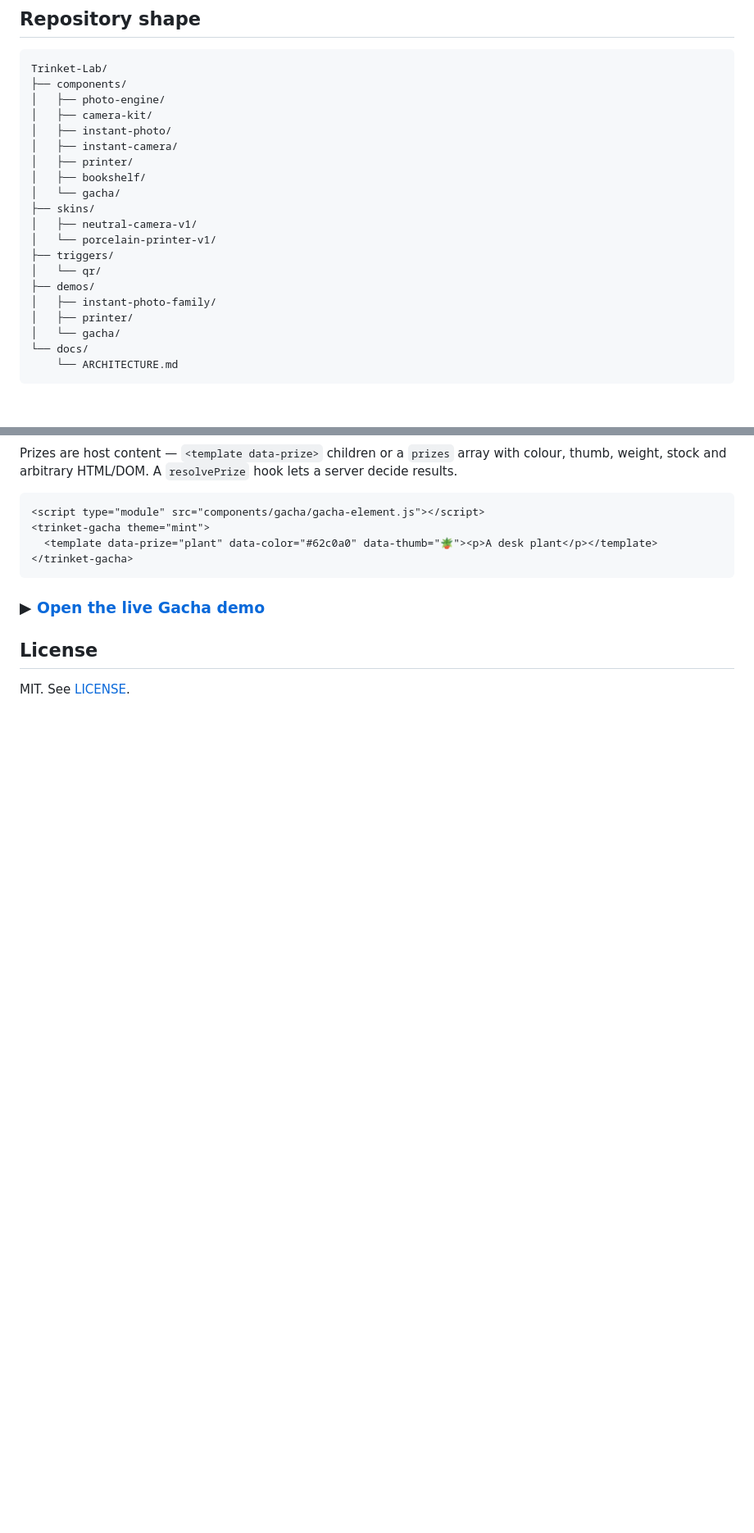
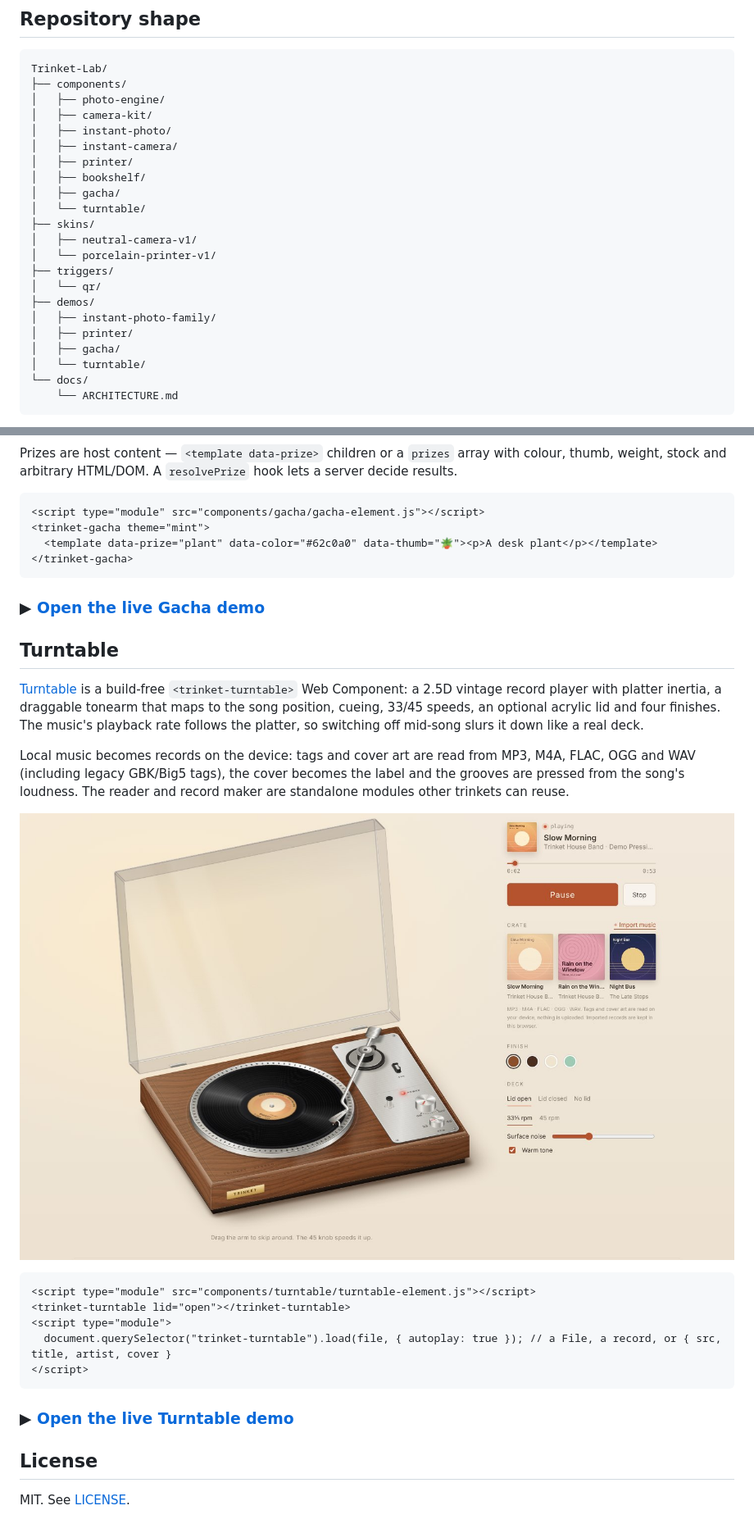
Before and after one commit to lilythking66-hub/Trinket-Lab, a Markdown page: README.md, 2 parts joined by grey strips. Shown at 82% size. Drawn GitHub-style; pictures changed too: docs/demo-images/turntable-demo.jpg (added); blank space fills up the shorter version.

Commit message:
Add reusable Turntable component

```diff
--- a/README.md
+++ b/README.md
@@ -86,7 +87,8 @@ Trinket-Lab/
 │   ├── instant-camera/
 │   ├── printer/
 │   ├── bookshelf/
-│   └── gacha/
+│   ├── gacha/
+│   └── turntable/
 ├── skins/
 │   ├── neutral-camera-v1/
 │   └── porcelain-printer-v1/
@@ -95,7 +97,8 @@ Trinket-Lab/
 ├── demos/
 │   ├── instant-photo-family/
 │   ├── printer/
-│   └── gacha/
+│   ├── gacha/
+│   └── turntable/
 └── docs/
     └── ARCHITECTURE.md
 ~~~
@@ -191,6 +194,24 @@ Prizes are host content — `<template data-prize>` children or a `prizes` array
 
 ### ▶ [Open the live Gacha demo](https://lilythking66-hub.github.io/Trinket-Lab/demos/gacha/)
 
+## Turntable
+
+[Turntable](components/turntable/README.md) is a build-free `<trinket-turntable>` Web Component: a 2.5D vintage record player with platter inertia, a draggable tonearm that maps to the song position, cueing, 33/45 speeds, an optional acrylic lid and four finishes. The music's playback rate follows the platter, so switching off mid-song slurs it down like a real deck.
+
+Local music becomes records on the device: tags and cover art are read from MP3, M4A, FLAC, OGG and WAV (including legacy GBK/Big5 tags), the cover becomes the label and the grooves are pressed from the song's loudness. The reader and record maker are standalone modules other trinkets can reuse.
+
+[![Turntable demo](docs/demo-images/turntable-demo.jpg)](https://lilythking66-hub.github.io/Trinket-Lab/demos/turntable/)
+
+~~~html
+<script type="module" src="components/turntable/turntable-element.js"></script>
+<trinket-turntable lid="open"></trinket-turntable>
+<script type="module">
+  document.querySelector("trinket-turntable").load(file, { autoplay: true }); // a File, a record, or { src, title, artist, cover }
+</script>
+~~~
+
+### ▶ [Open the live Turntable demo](https://lilythking66-hub.github.io/Trinket-Lab/demos/turntable/)
+
 ## License
 
 MIT. See [LICENSE](LICENSE).
```
Also changed, not shown: other parts of README.md (+2 -1 lines), components/turntable/README.md (added, +163 -0 lines), demos/turntable/README.md (added, +20 -0 lines), docs/ARCHITECTURE.md (+6 -0 lines), 15 other files.
